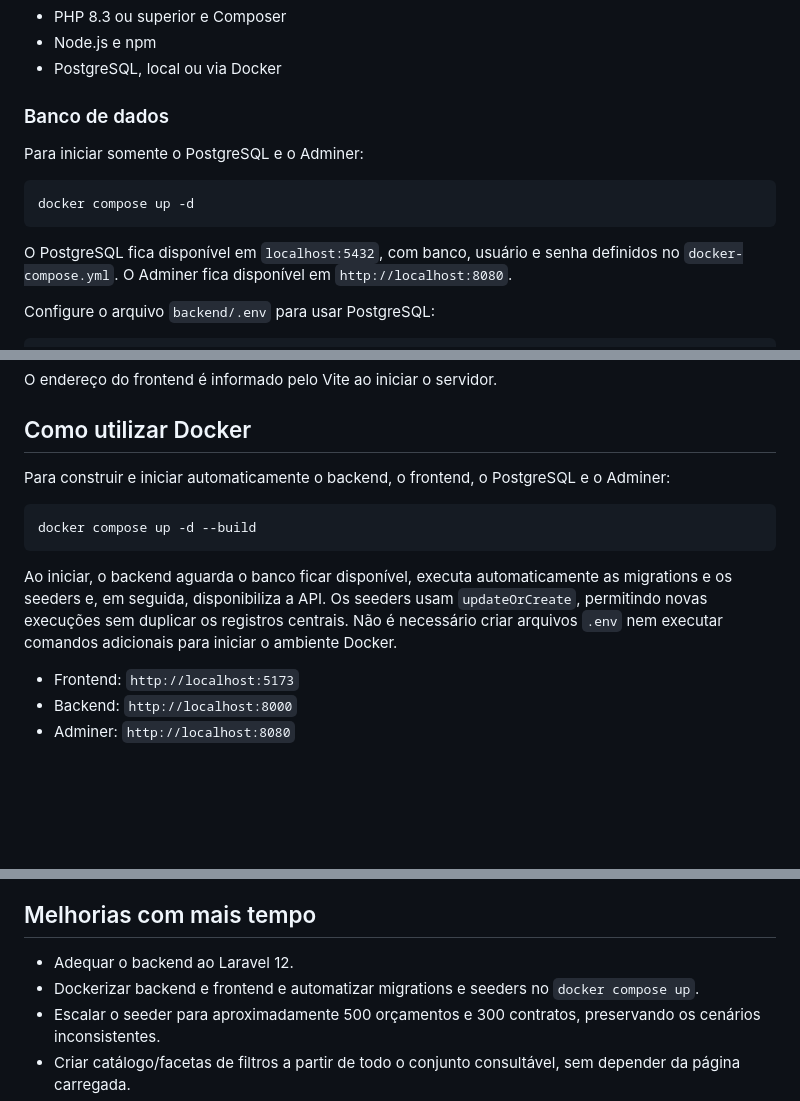
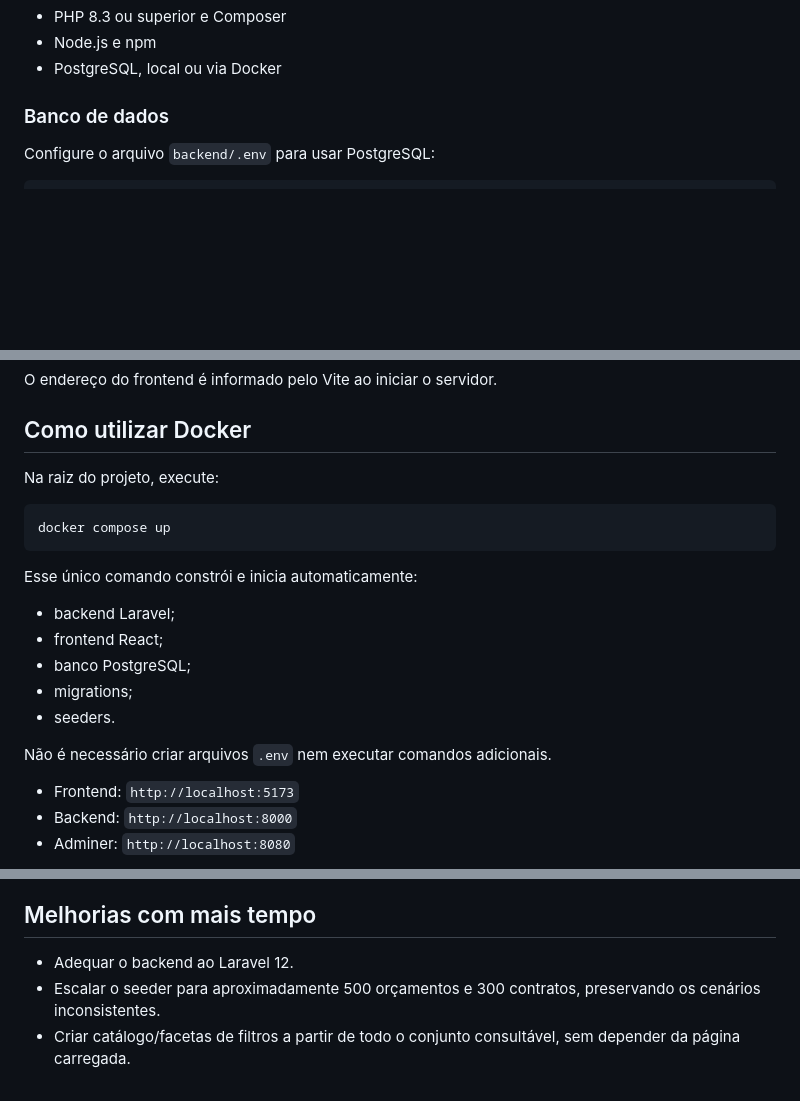
Before and after one commit to Demian143/ExecucaoOrcamentariaSEPLAG, a Markdown page: README.md, 3 parts joined by grey strips. Rendered like a GitHub page; blank space fills up the shorter version.

Commit message:
Feat: Atualização do readme

````diff
--- a/README.md
+++ b/README.md
@@ -11,14 +11,6 @@ Aplicação monorepo para consulta e análise da execução orçamentária, comp
 - PostgreSQL, local ou via Docker
 
 ### Banco de dados
-
-Para iniciar somente o PostgreSQL e o Adminer:
-
-```bash
-docker compose up -d
-```
-
-O PostgreSQL fica disponível em `localhost:5432`, com banco, usuário e senha definidos no `docker-compose.yml`. O Adminer fica disponível em `http://localhost:8080`.
 
 Configure o arquivo `backend/.env` para usar PostgreSQL:
 
@@ -65,13 +57,21 @@ O endereço do frontend é informado pelo Vite ao iniciar o servidor.
 
 ## Como utilizar Docker
 
-Para construir e iniciar automaticamente o backend, o frontend, o PostgreSQL e o Adminer:
+Na raiz do projeto, execute:
 
 ```bash
-docker compose up -d --build
+docker compose up
 ```
 
-Ao iniciar, o backend aguarda o banco ficar disponível, executa automaticamente as migrations e os seeders e, em seguida, disponibiliza a API. Os seeders usam `updateOrCreate`, permitindo novas execuções sem duplicar os registros centrais. Não é necessário criar arquivos `.env` nem executar comandos adicionais para iniciar o ambiente Docker.
+Esse único comando constrói e inicia automaticamente:
+
+- backend Laravel;
+- frontend React;
+- banco PostgreSQL;
+- migrations;
+- seeders.
+
+Não é necessário criar arquivos `.env` nem executar comandos adicionais.
 
 - Frontend: `http://localhost:5173`
 - Backend: `http://localhost:8000`
@@ -183,7 +183,6 @@ O frontend usa React com TypeScript e rotas protegidas. Zustand mantém somente
 ## Melhorias com mais tempo
 
 - Adequar o backend ao Laravel 12.
-- Dockerizar backend e frontend e automatizar migrations e seeders no `docker compose up`.
 - Escalar o seeder para aproximadamente 500 orçamentos e 300 contratos, preservando os cenários inconsistentes.
 - Criar catálogo/facetas de filtros a partir de todo o conjunto consultável, sem depender da página carregada.
 - Modelar movimentações orçamentárias com data para uma evolução mensal fiel.
````
